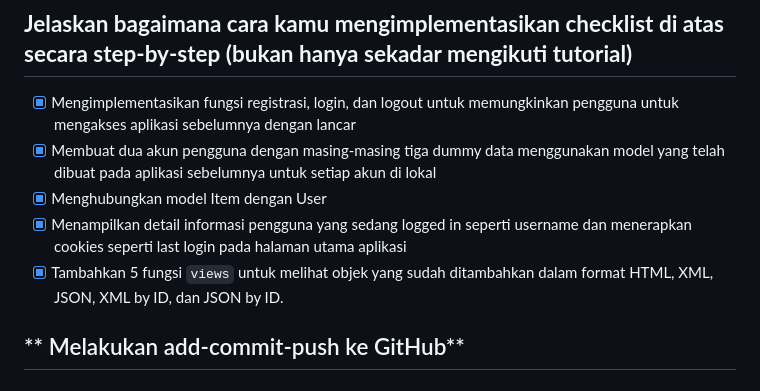
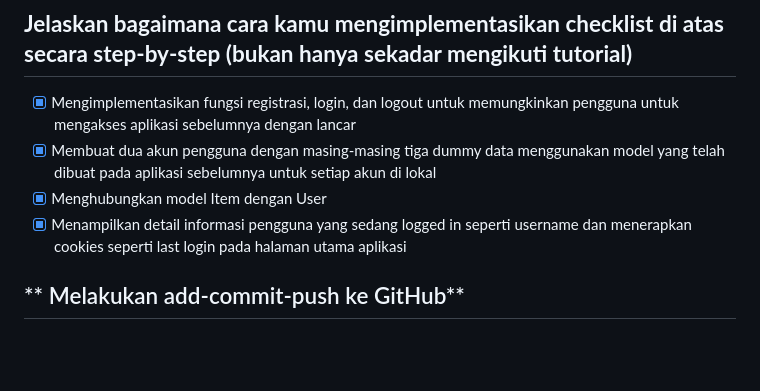
Before and after one commit to suryata/home_shop, a Markdown page: README.md, the part around the change. Rendered like a GitHub page; blank space fills up the shorter version.

```diff
--- a/README.md
+++ b/README.md
@@ -14,7 +14,6 @@
 - [x] Membuat dua akun pengguna dengan masing-masing tiga dummy data menggunakan model yang telah dibuat pada aplikasi sebelumnya untuk setiap akun di lokal<br>
 - [x] Menghubungkan model Item dengan User<br>
 - [x] Menampilkan detail informasi pengguna yang sedang logged in seperti username dan menerapkan cookies seperti last login pada halaman utama aplikasi<br>
-- [x] Tambahkan 5 fungsi `views` untuk melihat objek yang sudah ditambahkan dalam format HTML, XML, JSON, XML by ID, dan JSON by ID. <br>
 ## ** Melakukan add-commit-push ke GitHub**
 
 
```
